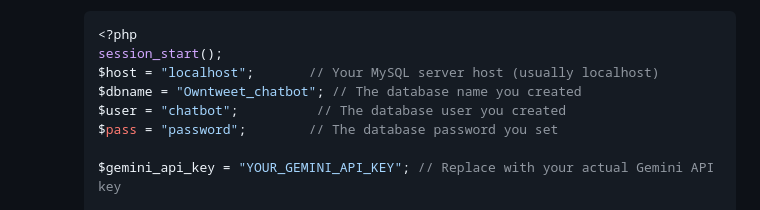
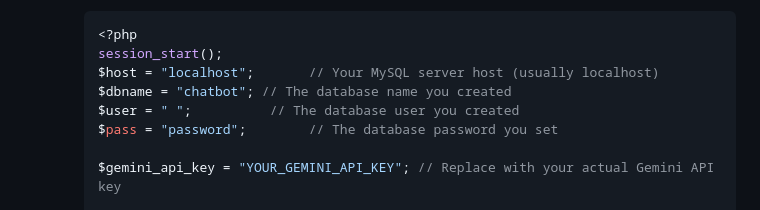
Before and after one commit to mkjuel25/Owntweet-Chatbot-with-Gemini-Api, a Markdown page: README.md, the part around the change. Rendered like a GitHub page.

```diff
--- a/README.md
+++ b/README.md
@@ -94,8 +94,8 @@ Follow these steps to set up the Owntweet Chatbot:
      <?php
      session_start();
      $host = "localhost";       // Your MySQL server host (usually localhost)
-     $dbname = "Owntweet_chatbot"; // The database name you created
-     $user = "chatbot";          // The database user you created
+     $dbname = "chatbot"; // The database name you created
+     $user = " ";          // The database user you created
      $pass = "password";        // The database password you set
 
      $gemini_api_key = "YOUR_GEMINI_API_KEY"; // Replace with your actual Gemini API key
```
